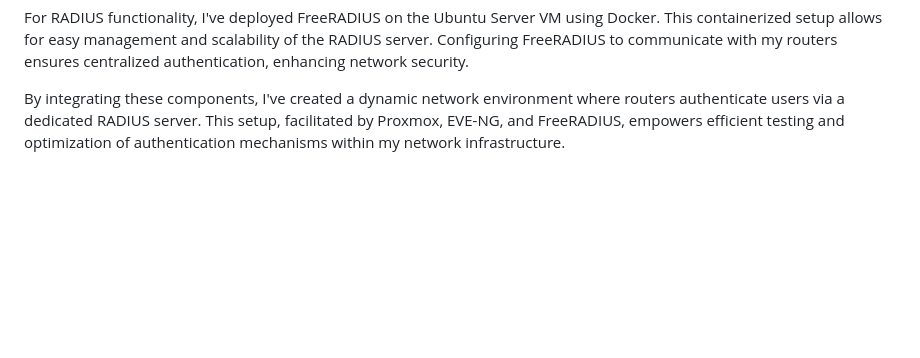
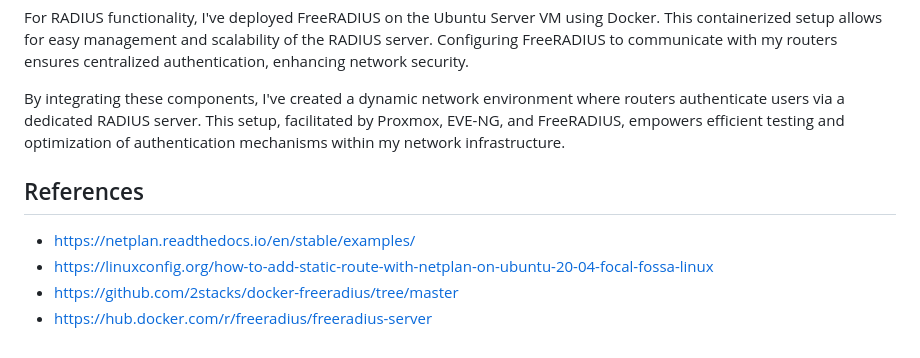
Before and after one commit to missaelcorm-iteso/ITESO-Admin-Redes-Practicas, a Markdown page: P03/README.md, the part around the change. Rendered like a GitHub page; blank space fills up the shorter version.

Commit message:
Add references

```diff
--- a/P03/README.md
+++ b/P03/README.md
@@ -278,3 +278,9 @@ In terms of virtualization, Proxmox serves as my hypervisor, hosting two virtual
 For RADIUS functionality, I've deployed FreeRADIUS on the Ubuntu Server VM using Docker. This containerized setup allows for easy management and scalability of the RADIUS server. Configuring FreeRADIUS to communicate with my routers ensures centralized authentication, enhancing network security.
 
 By integrating these components, I've created a dynamic network environment where routers authenticate users via a dedicated RADIUS server. This setup, facilitated by Proxmox, EVE-NG, and FreeRADIUS, empowers efficient testing and optimization of authentication mechanisms within my network infrastructure.
+
+## References
+- https://netplan.readthedocs.io/en/stable/examples/
+- https://linuxconfig.org/how-to-add-static-route-with-netplan-on-ubuntu-20-04-focal-fossa-linux
+- https://github.com/2stacks/docker-freeradius/tree/master
+- https://hub.docker.com/r/freeradius/freeradius-server
```
